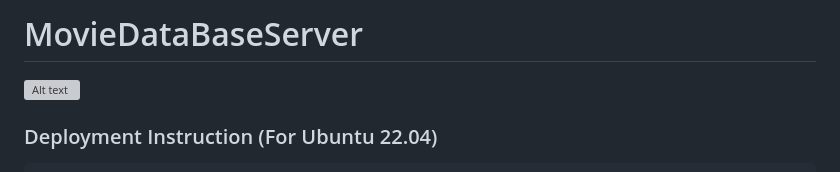
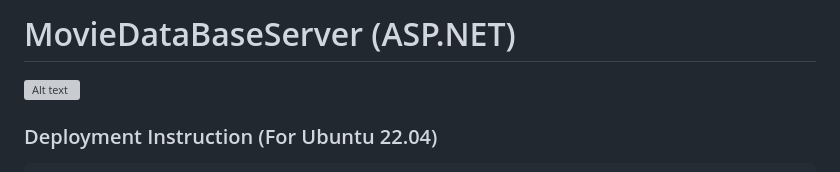
Before and after one commit to LinyunLiu/MovieDataBaseServer, a Markdown page: README.md, the part around the change. Drawn GitHub-style; grey boxes are pictures that could not be loaded.

```diff
--- a/README.md
+++ b/README.md
@@ -1,4 +1,4 @@
-# MovieDataBaseServer
+# MovieDataBaseServer (ASP.NET)
 ![Alt text](Example/Screenshot.png "Screenshot")
 ### Deployment Instruction (For Ubuntu 22.04)
 
```
